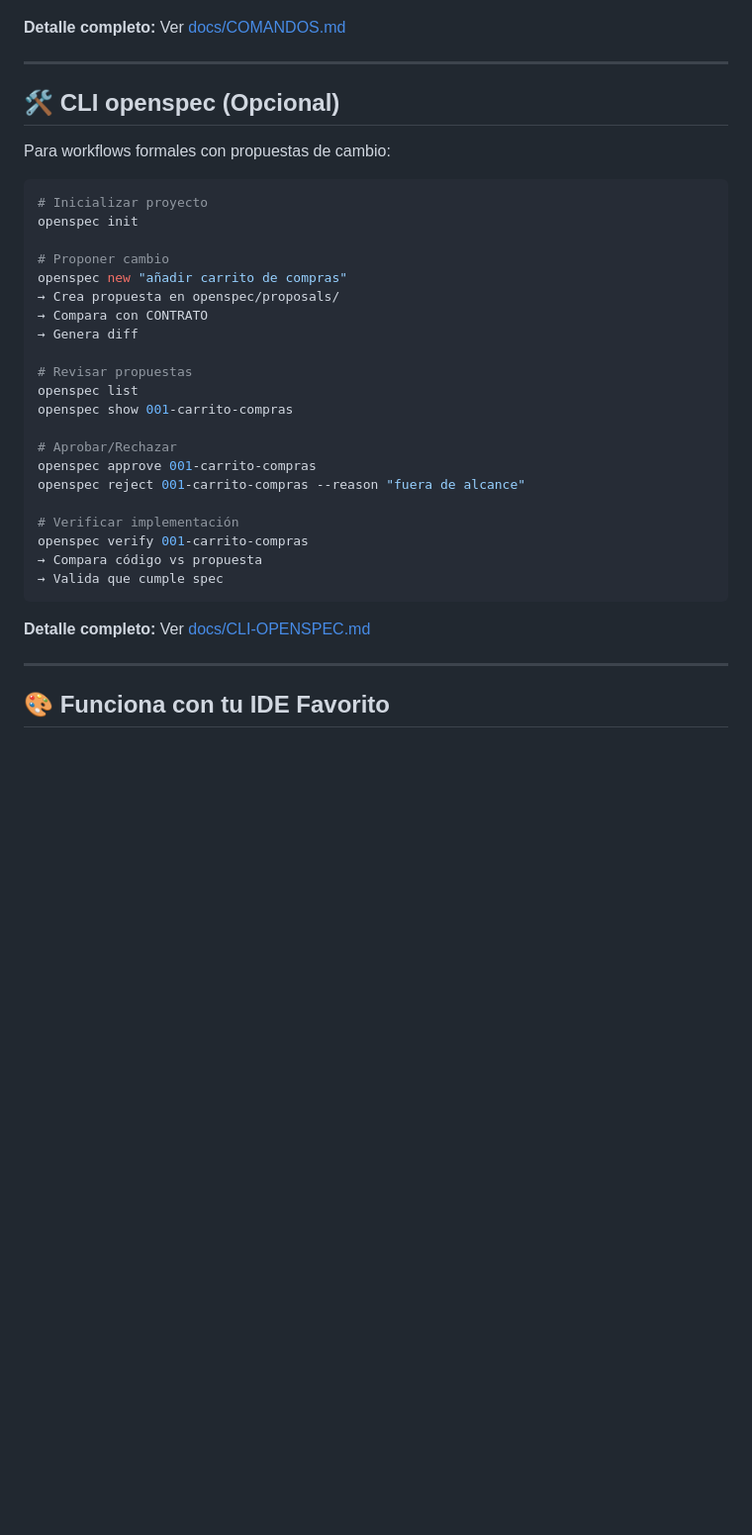
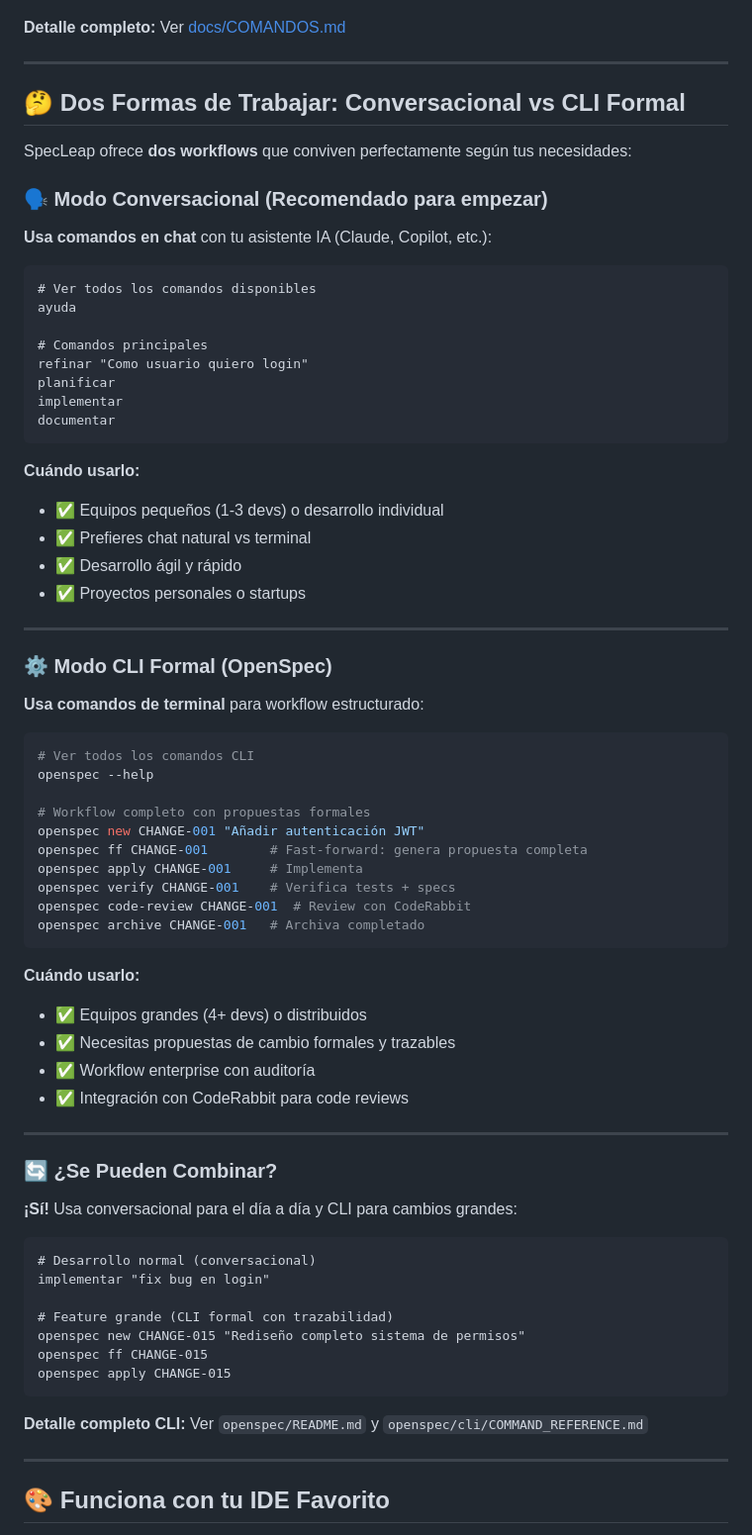
Before and after one commit to iapanderson/specleap-framework, a Markdown page: README.md, the part around the change. Shown at 99% size. Drawn GitHub-style; blank space fills up the shorter version.

````diff
--- a/README.md
+++ b/README.md
@@ -349,35 +349,73 @@ adoptar
 
 ---
 
-## 🛠️ CLI openspec (Opcional)
+## 🤔 Dos Formas de Trabajar: Conversacional vs CLI Formal
 
-Para workflows formales con propuestas de cambio:
+SpecLeap ofrece **dos workflows** que conviven perfectamente según tus necesidades:
+
+### 🗣️ **Modo Conversacional** (Recomendado para empezar)
+
+**Usa comandos en chat** con tu asistente IA (Claude, Copilot, etc.):
+
+```
+# Ver todos los comandos disponibles
+ayuda
+
+# Comandos principales
+refinar "Como usuario quiero login"
+planificar
+implementar
+documentar
+```
+
+**Cuándo usarlo:**
+- ✅ Equipos pequeños (1-3 devs) o desarrollo individual
+- ✅ Prefieres chat natural vs terminal
+- ✅ Desarrollo ágil y rápido
+- ✅ Proyectos personales o startups
+
+---
+
+### ⚙️ **Modo CLI Formal** (OpenSpec)
+
+**Usa comandos de terminal** para workflow estructurado:
 
 ```bash
-# Inicializar proyecto
-openspec init
+# Ver todos los comandos CLI
+openspec --help
 
-# Proponer cambio
-openspec new "añadir carrito de compras"
-→ Crea propuesta en openspec/proposals/
-→ Compara con CONTRATO
-→ Genera diff
-
-# Revisar propuestas
-openspec list
-openspec show 001-carrito-compras
-
-# Aprobar/Rechazar
-openspec approve 001-carrito-compras
-openspec reject 001-carrito-compras --reason "fuera de alcance"
-
-# Verificar implementación
-openspec verify 001-carrito-compras
-→ Compara código vs propuesta
-→ Valida que cumple spec
+# Workflow completo con propuestas formales
+openspec new CHANGE-001 "Añadir autenticación JWT"
+openspec ff CHANGE-001        # Fast-forward: genera propuesta completa
+openspec apply CHANGE-001     # Implementa
+openspec verify CHANGE-001    # Verifica tests + specs
+openspec code-review CHANGE-001  # Review con CodeRabbit
+openspec archive CHANGE-001   # Archiva completado
 ```
 
-**Detalle completo:** Ver [docs/CLI-OPENSPEC.md](docs/CLI-OPENSPEC.md)
+**Cuándo usarlo:**
+- ✅ Equipos grandes (4+ devs) o distribuidos
+- ✅ Necesitas propuestas de cambio formales y trazables
+- ✅ Workflow enterprise con auditoría
+- ✅ Integración con CodeRabbit para code reviews
+
+---
+
+### 🔄 **¿Se Pueden Combinar?**
+
+**¡Sí!** Usa conversacional para el día a día y CLI para cambios grandes:
+
+```
+# Desarrollo normal (conversacional)
+implementar "fix bug en login"
+
+# Feature grande (CLI formal con trazabilidad)
+openspec new CHANGE-015 "Rediseño completo sistema de permisos"
+openspec ff CHANGE-015
+openspec apply CHANGE-015
+```
+
+**Detalle completo CLI:** Ver `openspec/README.md` y `openspec/cli/COMMAND_REFERENCE.md`
 
 ---
 
````
Also changed, not shown: .commands/ayuda.md (added, +143 -0 lines), CLAUDE.md (+8 -7 lines).
